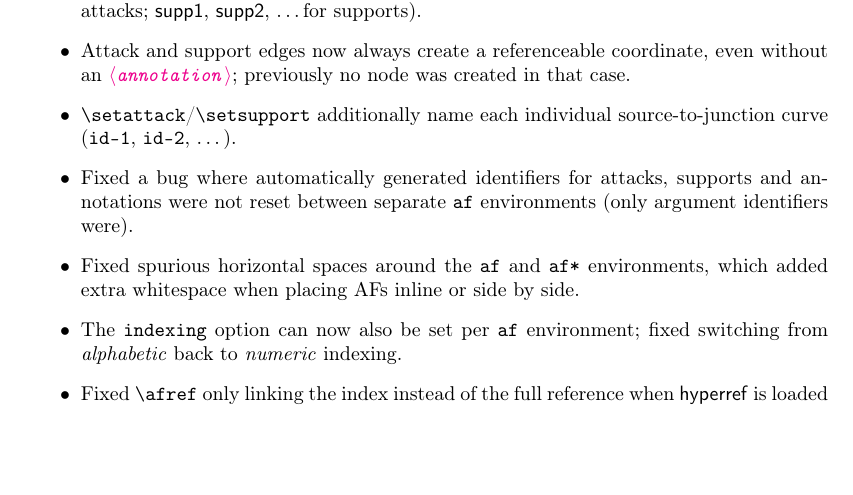
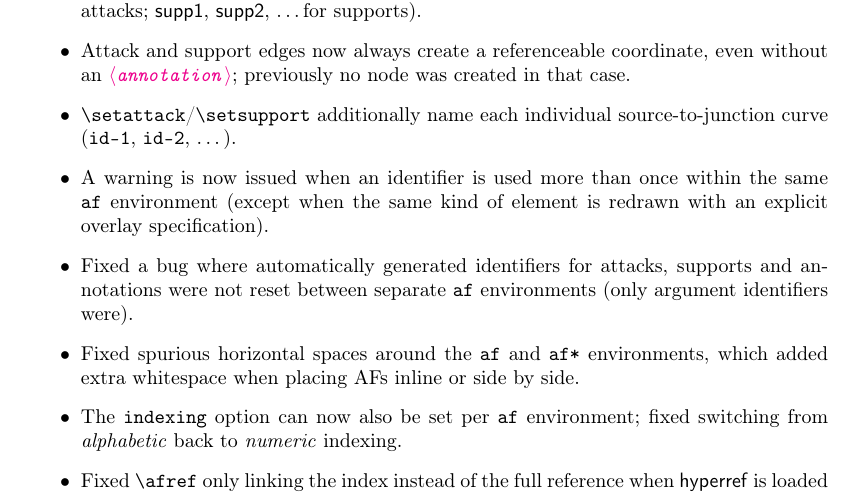
Before and after one commit to aig-hagen/tikz_argumentation, a LaTeX document (argumentation-doc.tex, which reads argumentation.sty): part of page 16 of 18, cut so that both start at the same text, the shorter picture padded with empty space. Compiled offline with pdfLaTeX.

Commit message:
warn when an id is used more than once within an af, except for same-type reuse with an explicit overlay

```diff
--- a/argumentation-doc.tex
+++ b/argumentation-doc.tex
@@ -1099,6 +1099,7 @@ You may use or redefine them at your own discretion.
     \item Added an optional \texttt{(id)} parameter to \verb|\attack|, \verb|\support|, \verb|\selfattack|, \verb|\dualattack|, \verb|\setattack| and \verb|\setsupport|, naming a coordinate on the edge that can be referenced like any other node. Defaults to automatically numbered identifiers (\textsf{att1}, \textsf{att2}, \dots for attacks; \textsf{supp1}, \textsf{supp2}, \dots for supports).
     \item Attack and support edges now always create a referenceable coordinate, even without an \popt{annotation}; previously no node was created in that case.
     \item \verb|\setattack|/\verb|\setsupport| additionally name each individual source-to-junction curve (\texttt{id-1}, \texttt{id-2}, \dots).
+    \item A warning is now issued when an identifier is used more than once within the same \texttt{af} environment (except when the same kind of element is redrawn with an explicit overlay specification).
     \item Fixed a bug where automatically generated identifiers for attacks, supports and annotations were not reset between separate \texttt{af} environments (only argument identifiers were).
     \item Fixed spurious horizontal spaces around the \texttt{af} and \texttt{af*} environments, which added extra whitespace when placing AFs inline or side by side.
     \item The \texttt{indexing} option can now also be set per \texttt{af} environment; fixed switching from \textit{alphabetic} back to \textit{numeric} indexing.
--- a/argumentation.sty
+++ b/argumentation.sty
@@ -102,23 +102,35 @@
     \ProvideDocumentCommand{ \alt } {r<> m m} {#2}
 
     %%% Registry mapping node/coordinate IDs to the kind of thing that created them
-    %%% (argument / attack / support / annotation / caption). Entries are defined globally,
+    %%% (argument / attack / support / other). Entries are defined globally,
     %%% so they survive TikZ's own groups (scope, \foreach iterations), and are keyed by the
     %%% number of the enclosing af/af* picture, so they do not leak into later pictures.
+    %%% Warns whenever an id is registered twice in the same picture, except for a
+    %%% same-type reuse with an explicit overlay (beamer: the same node drawn
+    %%% differently on different slides).
     %   #1 id
-    %   #2 type (argument / attack / support / annotation / caption)
+    %   #2 type (argument / attack / support / other)
+    %   #3 overlay specification of the registering command
     \newcount\@afpicturecnt
-    \newcommand{\@registerid}[2]{%
+    \def\@registerid@defaultoverlay{.-}
+    \newcommand{\@registerid}[3]{%
         \edef\@registerid@old{\@idtypeof{#1}}%
         \edef\@registerid@new{#2}%
+        \def\@registerid@overlay{#3}%
         \ifx\@registerid@old\@empty
         \else
             \ifx\@registerid@old\@registerid@new
+                \ifx\@registerid@overlay\@registerid@defaultoverlay
+                    \@registerid@warn{#1}{#2}%
+                \fi
             \else
-                \PackageWarning{argumentation}{Id '#1' was already used for a \@registerid@old, now reused as a #2 -- this can silently produce a wrong or missing node; consider using a unique id}%
+                \@registerid@warn{#1}{#2}%
             \fi
         \fi
         \expandafter\xdef\csname @idtype@\the\@afpicturecnt @#1\endcsname{#2}%
+    }
+    \newcommand{\@registerid@warn}[2]{%
+        \PackageWarning{argumentation}{Id '#1' is used more than once in this af (first as \@registerid@old, now as #2);\MessageBreak the later node replaces the earlier one. Use a unique id}%
     }
 
     %%% Expands to the type registered for ID #1 in the current picture, or to nothing if it was never registered.
@@ -254,7 +266,7 @@
         }{%
             \edef\@argid{#3}
         }
-        \@registerid{\@argid}{argument}
+        \@registerid{\@argid}{argument}{#1}%
         \@create@argument{#1}{#2}{}{\@argid}{#4}{#6}
     }
 
@@ -310,7 +322,7 @@
         }{%
             \edef\@attid{#3}
         }
-        \@registerid{\@attid}{attack}
+        \@registerid{\@attid}{attack}{#1}%
         % An attack whose target is itself another edge's anchor (attack on an
         % attack/support) is drawn by the dedicated \@create@extendedattack helper,
         % which auto-applies the edgetarget (double arrow head) style.
@@ -434,7 +446,7 @@
         }{%
             \edef\@attid{#3}
         }
-        \@registerid{\@attid}{attack}
+        \@registerid{\@attid}{attack}{#1}%
         \@create@sehyperedge{#1}{#2}{}{#4}{#5}{#6}{attack}{\@attid}{attack}%
     }
 
@@ -465,7 +477,7 @@
         }{%
             \edef\@suppid{#3}
         }
-        \@registerid{\@suppid}{support}
+        \@registerid{\@suppid}{support}{#1}%
         \alt<#1>{%
             \IfNoValueTF{#6}{%
                 \path(#4) edge [support=0.35,#2] coordinate(\@suppid) (#5);
@@ -503,7 +515,7 @@
         }{%
             \edef\@suppid{#3}
         }
-        \@registerid{\@suppid}{support}
+        \@registerid{\@suppid}{support}{#1}%
         \@create@sehyperedge{#1}{#2}{}{#4}{#5}{#6}{support=0.35}{\@suppid}{support}%
     }
 
@@ -544,7 +556,7 @@
         \@sehyperedgesrccnt=0 %
         \@for\@she@item:=#4\do{%
             \advance\@sehyperedgesrccnt by 1
-            \@registerid{#8-\the\@sehyperedgesrccnt}{#9}%
+            \@registerid{#8-\the\@sehyperedgesrccnt}{#9}{#1}%
         }%
         \alt<#1>{%
             \@@draw@sehyperedge{}{#2}{#3}{#4}{#5}{#6}{#7}{#8}%
@@ -712,7 +724,7 @@
     %   #6 node position
     \makeatletter
     \NewDocumentCommand { \afname } { D<>{.-} O{} D(){caption} m dat d()} {%
-        \@registerid{#3}{other}
+        \@registerid{#3}{other}{#1}%
         \alt<#1>{
             \IfNoValueTF {#6}{%
                 \node[caption,#2](#3){#4};
@@ -750,7 +762,7 @@
         }{%
             \edef\@annid{#3}
         }
-        \@registerid{\@annid}{other}
+        \@registerid{\@annid}{other}{#1}%
         \alt<#1>{
             \IfNoValueTF {#6}{%
                 \node[annotation,#2](\@annid){#4};
```
Also changed, not shown: argumentation-doc.pdf.
